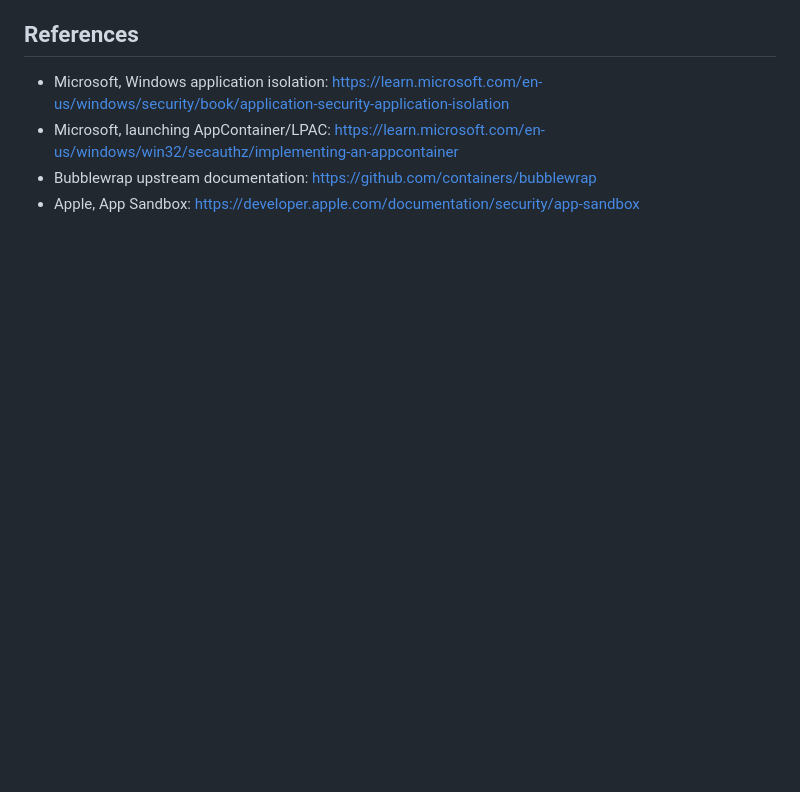
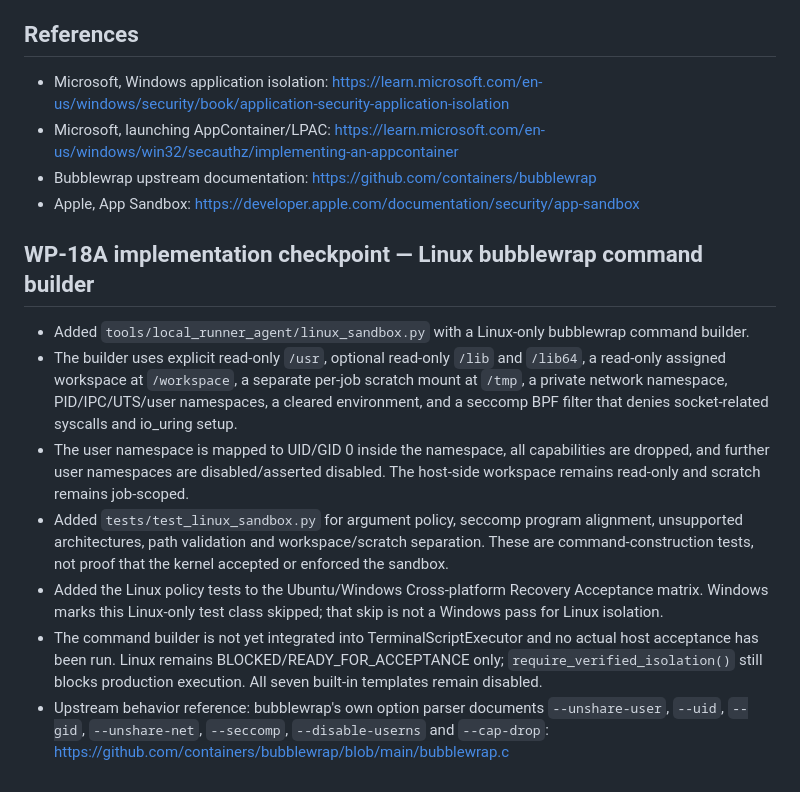
Before and after one commit to phakphum12345/development_control_platform, a Markdown page: docs/DCP-TERMINAL-OS-ISOLATION.md, the part around the change. GitHub-like rendering; blank space fills up the shorter version.

Commit message:
docs(terminal): record Linux launcher implementation boundary

```diff
--- a/docs/DCP-TERMINAL-OS-ISOLATION.md
+++ b/docs/DCP-TERMINAL-OS-ISOLATION.md
@@ -97,3 +97,14 @@ on that actual host and exact helper build:
   https://github.com/containers/bubblewrap
 - Apple, App Sandbox:
   https://developer.apple.com/documentation/security/app-sandbox
+
+
+## WP-18A implementation checkpoint — Linux bubblewrap command builder
+
+- Added `tools/local_runner_agent/linux_sandbox.py` with a Linux-only bubblewrap command builder.
+- The builder uses explicit read-only `/usr`, optional read-only `/lib` and `/lib64`, a read-only assigned workspace at `/workspace`, a separate per-job scratch mount at `/tmp`, a private network namespace, PID/IPC/UTS/user namespaces, a cleared environment, and a seccomp BPF filter that denies socket-related syscalls and io_uring setup.
+- The user namespace is mapped to UID/GID 0 inside the namespace, all capabilities are dropped, and further user namespaces are disabled/asserted disabled. The host-side workspace remains read-only and scratch remains job-scoped.
+- Added `tests/test_linux_sandbox.py` for argument policy, seccomp program alignment, unsupported architectures, path validation and workspace/scratch separation. These are command-construction tests, not proof that the kernel accepted or enforced the sandbox.
+- Added the Linux policy tests to the Ubuntu/Windows Cross-platform Recovery Acceptance matrix. Windows marks this Linux-only test class skipped; that skip is not a Windows pass for Linux isolation.
+- The command builder is not yet integrated into TerminalScriptExecutor and no actual host acceptance has been run. Linux remains BLOCKED/READY_FOR_ACCEPTANCE only; `require_verified_isolation()` still blocks production execution. All seven built-in templates remain disabled.
+- Upstream behavior reference: bubblewrap's own option parser documents `--unshare-user`, `--uid`, `--gid`, `--unshare-net`, `--seccomp`, `--disable-userns` and `--cap-drop`: https://github.com/containers/bubblewrap/blob/main/bubblewrap.c
```
